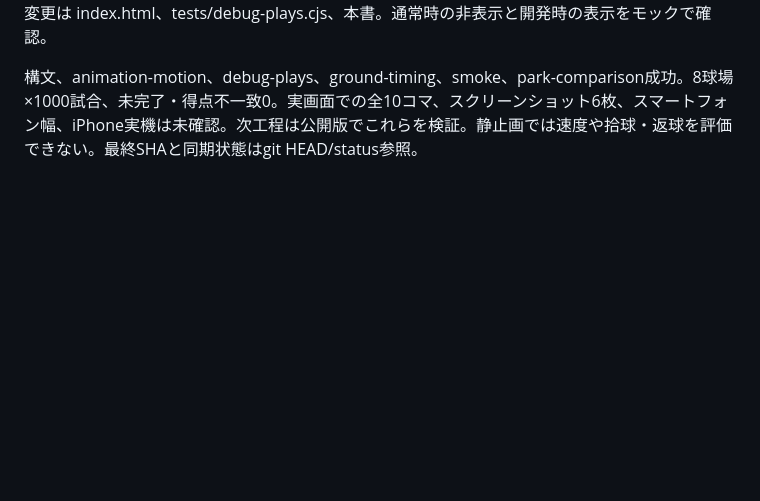
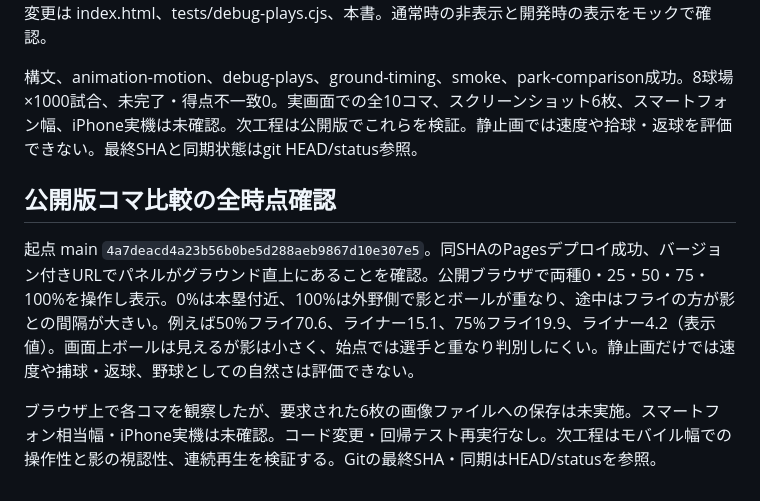
Before and after one commit to inosuke1980-web/kaku-yakyu-watch, a Markdown page: docs/development-handoff.md, the part around the change. GitHub-like rendering; blank space fills up the shorter version.

Commit message:
Document public frame comparison review

```diff
--- a/docs/development-handoff.md
+++ b/docs/development-handoff.md
@@ -156,3 +156,9 @@ DOMモックで両種の始点・終点、途中高度の大小、5時点の有
 起点 main `afad33bd31bb657122fcf4d03742f1a66a35bfc0`。開発用のフライ／ライナー・進捗選択とコマ表示をグラウンド直上へ移動。通常URLでは hidden、既存のコマ計算と試合判定は変更なし。変更は index.html、tests/debug-plays.cjs、本書。通常時の非表示と開発時の表示をモックで確認。
 
 構文、animation-motion、debug-plays、ground-timing、smoke、park-comparison成功。8球場×1000試合、未完了・得点不一致0。実画面での全10コマ、スクリーンショット6枚、スマートフォン幅、iPhone実機は未確認。次工程は公開版でこれらを検証。静止画では速度や拾球・返球を評価できない。最終SHAと同期状態はgit HEAD/status参照。
+
+## 公開版コマ比較の全時点確認
+
+起点 main `4a7deacd4a23b56b0be5d288aeb9867d10e307e5`。同SHAのPagesデプロイ成功、バージョン付きURLでパネルがグラウンド直上にあることを確認。公開ブラウザで両種0・25・50・75・100%を操作し表示。0%は本塁付近、100%は外野側で影とボールが重なり、途中はフライの方が影との間隔が大きい。例えば50%フライ70.6、ライナー15.1、75%フライ19.9、ライナー4.2（表示値）。画面上ボールは見えるが影は小さく、始点では選手と重なり判別しにくい。静止画だけでは速度や捕球・返球、野球としての自然さは評価できない。
+
+ブラウザ上で各コマを観察したが、要求された6枚の画像ファイルへの保存は未実施。スマートフォン相当幅・iPhone実機は未確認。コード変更・回帰テスト再実行なし。次工程はモバイル幅での操作性と影の視認性、連続再生を検証する。Gitの最終SHA・同期はHEAD/statusを参照。
```
